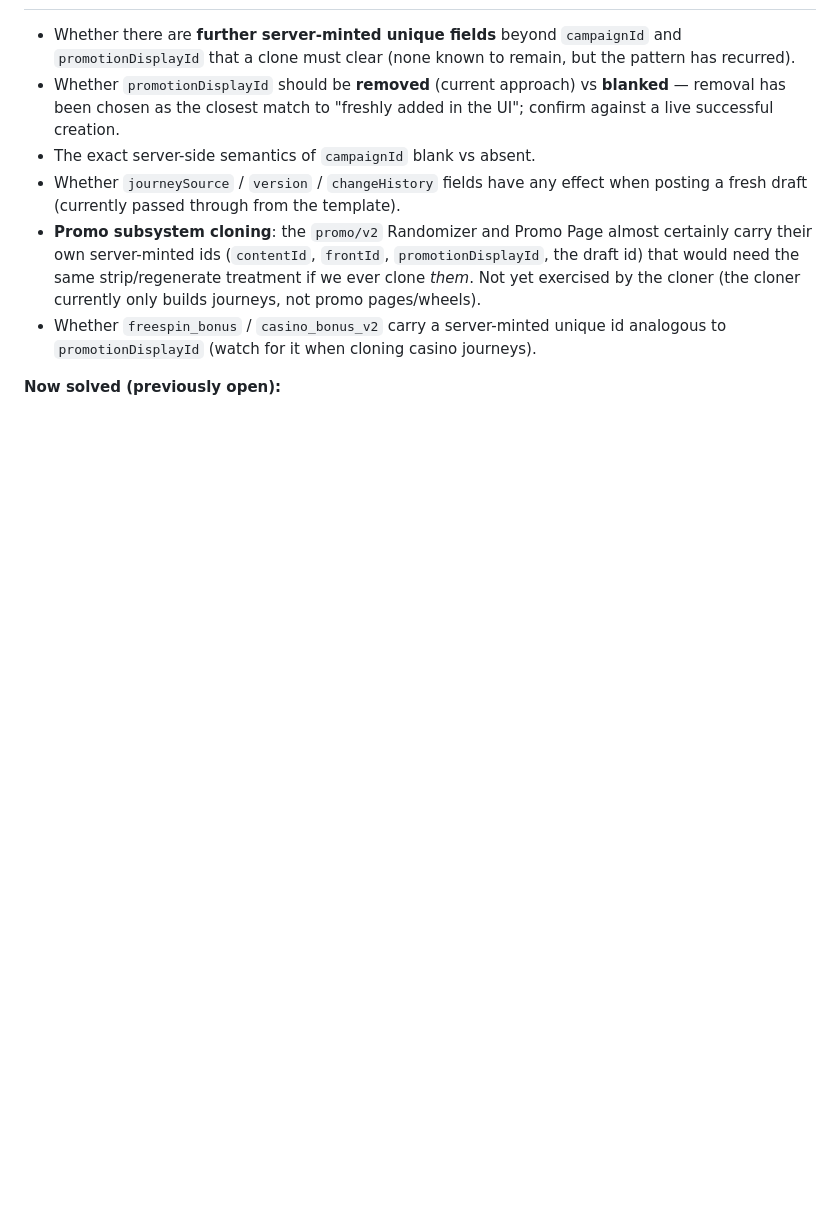
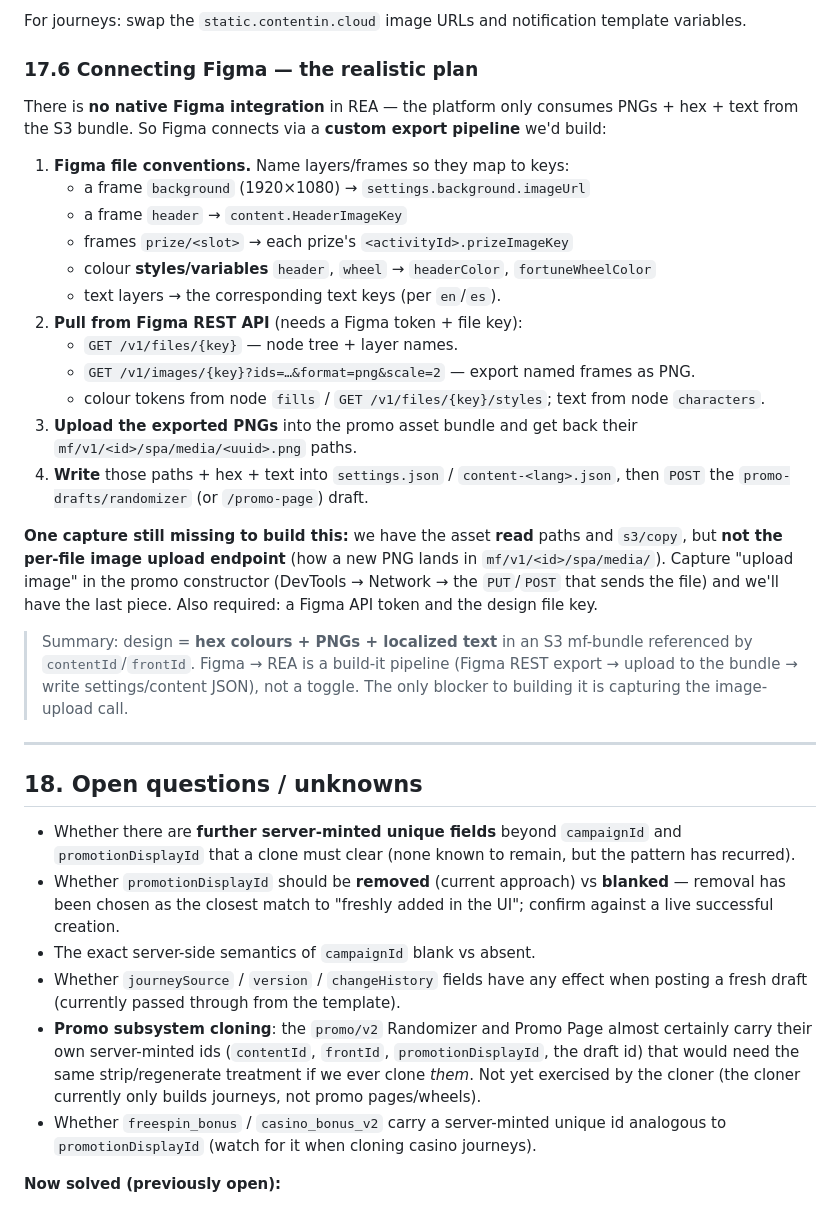
Before and after one commit to sanneel/liveapi, a Markdown page: journey-cloner/REA_BACKOFFICE_AND_JOURNEYS.md, the part around one of its changes. GitHub-like rendering; blank space fills up the shorter version.

```diff
--- a/journey-cloner/REA_BACKOFFICE_AND_JOURNEYS.md
+++ b/journey-cloner/REA_BACKOFFICE_AND_JOURNEYS.md
@@ -637,3 +712,42 @@ a value band (e.g. route by deposit size) without the interactive `deposit` node
+For journeys: swap the `static.contentin.cloud` image URLs and notification
+template variables.
+
+### 17.6 Connecting Figma — the realistic plan
+There is **no native Figma integration** in REA — the platform only consumes
+PNGs + hex + text from the S3 bundle. So Figma connects via a **custom export
+pipeline** we'd build:
+
+1. **Figma file conventions.** Name layers/frames so they map to keys:
+   - a frame `background` (1920×1080) → `settings.background.imageUrl`
+   - a frame `header` → `content.HeaderImageKey`
+   - frames `prize/<slot>` → each prize's `<activityId>.prizeImageKey`
+   - colour **styles/variables** `header`, `wheel` → `headerColor`,
+     `fortuneWheelColor`
+   - text layers → the corresponding text keys (per `en`/`es`).
+2. **Pull from Figma REST API** (needs a Figma token + file key):
+   - `GET /v1/files/{key}` — node tree + layer names.
+   - `GET /v1/images/{key}?ids=…&format=png&scale=2` — export named frames as PNG.
+   - colour tokens from node `fills` / `GET /v1/files/{key}/styles`; text from
+     node `characters`.
+3. **Upload the exported PNGs** into the promo asset bundle and get back their
+   `mf/v1/<id>/spa/media/<uuid>.png` paths.
+4. **Write** those paths + hex + text into `settings.json` / `content-<lang>.json`,
+   then `POST` the `promo-drafts/randomizer` (or `/promo-page`) draft.
+
+**One capture still missing to build this:** we have the asset **read** paths and
+`s3/copy`, but **not the per-file image upload endpoint** (how a new PNG lands in
+`mf/v1/<id>/spa/media/`). Capture "upload image" in the promo constructor
+(DevTools → Network → the `PUT`/`POST` that sends the file) and we'll have the
+last piece. Also required: a Figma API token and the design file key.
+
+> Summary: design = **hex colours + PNGs + localized text** in an S3 mf-bundle
+> referenced by `contentId`/`frontId`. Figma → REA is a build-it pipeline
+> (Figma REST export → upload to the bundle → write settings/content JSON), not
+> a toggle. The only blocker to building it is capturing the image-upload call.
+
+---
+
+## 18. Open questions / unknowns
 
 - Whether there are **further server-minted unique fields** beyond `campaignId`
   and `promotionDisplayId` that a clone must clear (none known to remain, but
```
Also changed, not shown: other parts of journey-cloner/REA_BACKOFFICE_AND_JOURNEYS.md (+76 -1 lines).
